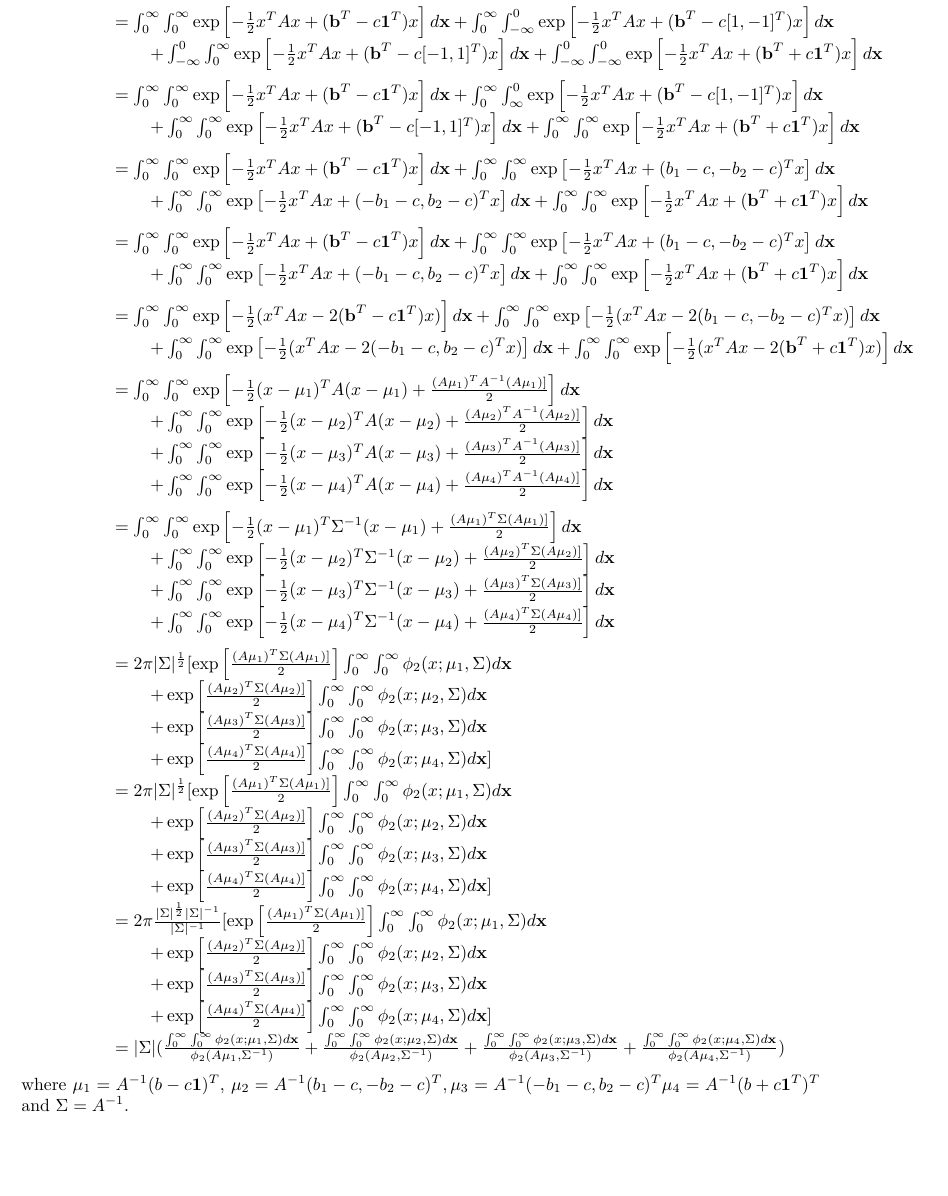
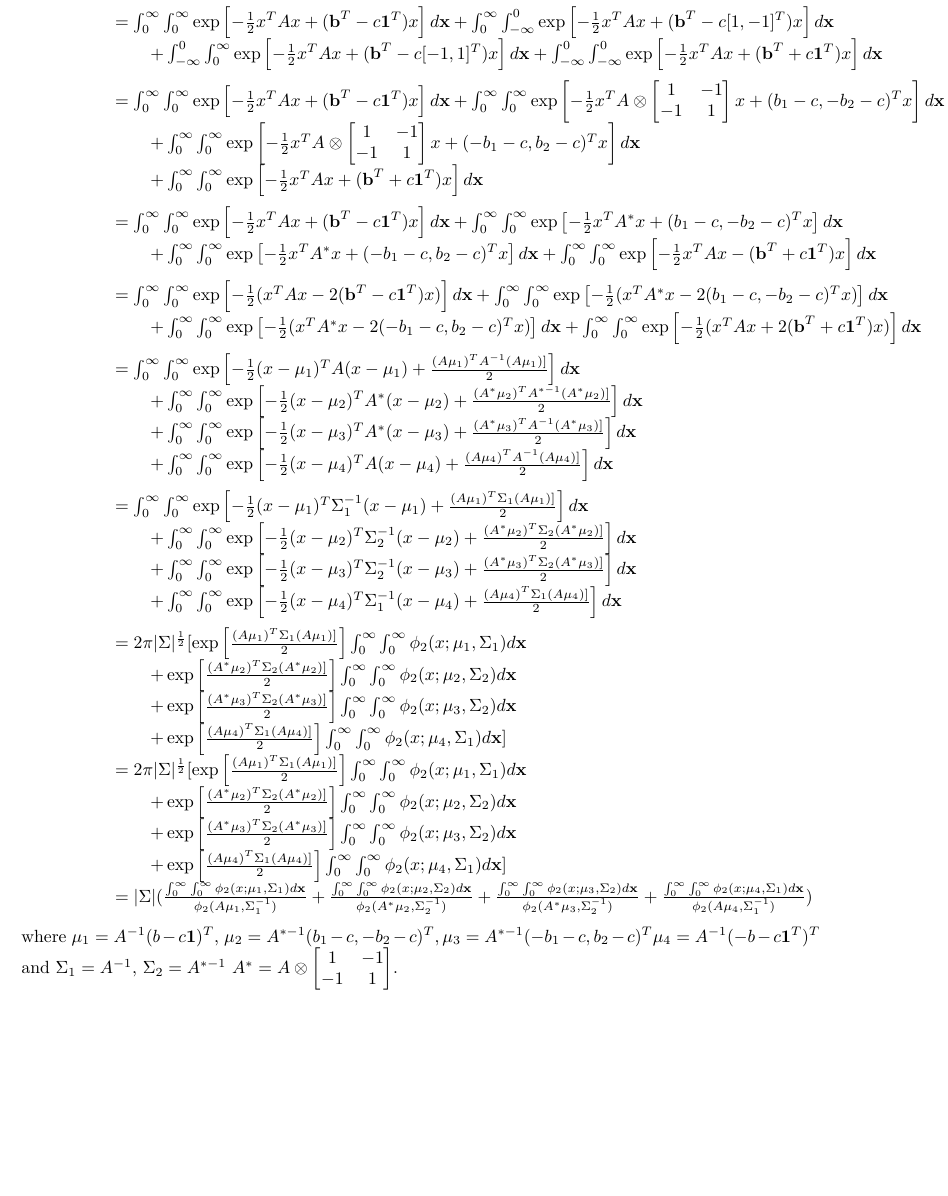
Before and after one commit to yuhao-3/Local-Global-Algorithm, a LaTeX document (Notes/Bivariate-Lasso/Bivariate_Lasso.tex): part of page 2 of 3, cut so that both start at the same text, the shorter picture padded with empty space. Compiled offline with pdfLaTeX.

Commit message:
Correct multivariate lasso function

```diff
--- a/Notes/Bivariate-Lasso/Bivariate_Lasso.tex
+++ b/Notes/Bivariate-Lasso/Bivariate_Lasso.tex
@@ -39,18 +39,20 @@ $$
 	\\ [2ex]
 	&
 	= \int_0^\infty\int_0^\infty    \exp\left[ -\frac{1}{2}x^TAx + (\textbf{b}^T - c\textbf{1}^T)x \right] d\textbf{x}
-	+ \int_0^\infty\int_{\infty}^0 \exp\left[ -\frac{1}{2}x^TAx + (\textbf{b}^T - c[1,-1]^T)x \right] d\textbf{x}\\
+
+	+ \int^\infty_0\int^{\infty}_0 \exp\left[
+	-\frac{1}{2}x^TA\otimes \begin{bmatrix}
+		1 & -1\\
+		-1 & 1\\
+	\end{bmatrix}x + (b_1-c,-b_2-c)^Tx \right] d\textbf{x}\\
 	& \qquad
-	+ \int_0^\infty\int_0^\infty   \exp\left[ -\frac{1}{2}x^TAx + (\textbf{b}^T - c[-1,1]^T)x \right] d\textbf{x}
-	+ \int_0^\infty\int_0^\infty   \exp\left[ -\frac{1}{2}x^TAx + (\textbf{b}^T + c\textbf{1}^T)x \right]d\textbf{x}
+	+ \int_0^\infty\int_0^\infty   \exp\left[
+	 -\frac{1}{2}x^TA \otimes 	\begin{bmatrix}
+	 	1 & -1\\
+	 	-1 & 1\\
+	 \end{bmatrix}x + (-b_1-c,b_2-c)^Tx \right] d\textbf{x}\\
 
-	\\ [2ex]
-	&
-	= \int_0^\infty\int_0^\infty    \exp\left[ -\frac{1}{2}x^TAx + (\textbf{b}^T - c\textbf{1}^T)x \right] d\textbf{x}
-
-	+ \int^\infty_0\int^{\infty}_0 \exp\left[ -\frac{1}{2}x^TAx + (b_1-c,-b_2-c)^Tx \right] d\textbf{x}\\
-	& \qquad
-	+ \int_0^\infty\int_0^\infty   \exp\left[ -\frac{1}{2}x^TAx + (-b_1-c,b_2-c)^Tx \right] d\textbf{x}
+ 	& \qquad
 
 	+ \int_0^\infty\int_0^\infty   \exp\left[ -\frac{1}{2}x^TAx + (\textbf{b}^T + c\textbf{1}^T)x \right]d\textbf{x}
 
@@ -58,82 +60,77 @@ $$
 	&
 	= \int_0^\infty\int_0^\infty    \exp\left[ -\frac{1}{2}x^TAx + (\textbf{b}^T - c\textbf{1}^T)x \right] d\textbf{x}
 
-	+ \int^\infty_0\int^{\infty}_0 \exp\left[ -\frac{1}{2}x^TAx + (b_1-c,-b_2-c)^Tx \right] d\textbf{x}\\
+	+ \int^\infty_0\int^{\infty}_0 \exp\left[ -\frac{1}{2}x^TA^*x + (b_1-c,-b_2-c)^Tx \right] d\textbf{x}\\
 	& \qquad
-	+ \int_0^\infty\int_0^\infty   \exp\left[ -\frac{1}{2}x^TAx + (-b_1-c,b_2-c)^Tx \right] d\textbf{x}
+	+ \int_0^\infty\int_0^\infty   \exp\left[ -\frac{1}{2}x^TA^*x + (-b_1-c,b_2-c)^Tx \right] d\textbf{x}
 
-	+ \int_0^\infty\int_0^\infty   \exp\left[ -\frac{1}{2}x^TAx + (\textbf{b}^T + c\textbf{1}^T)x \right]d\textbf{x}
+	+ \int_0^\infty\int_0^\infty   \exp\left[ -\frac{1}{2}x^TAx - (\textbf{b}^T + c\textbf{1}^T)x \right]d\textbf{x}
 
 	\\ [2ex]
 
 	&
 	= \int_0^\infty\int_0^\infty    \exp\left[ -\frac{1}{2}(x^TAx -2 (\textbf{b}^T - c\textbf{1}^T)x) \right] d\textbf{x}
 
-	+ \int^\infty_0\int^{\infty}_0 \exp\left[ -\frac{1}{2}(x^TAx -2 (b_1-c,-b_2-c)^Tx) \right] d\textbf{x}\\
+	+ \int^\infty_0\int^{\infty}_0 \exp\left[ -\frac{1}{2}(x^TA^*x -2 (b_1-c,-b_2-c)^Tx) \right] d\textbf{x}\\
 	& \qquad
-	+ \int_0^\infty\int_0^\infty   \exp\left[ -\frac{1}{2}(x^TAx -2 (-b_1-c,b_2-c)^Tx) \right] d\textbf{x}
+	+ \int_0^\infty\int_0^\infty   \exp\left[ -\frac{1}{2}(x^TA^*x -2 (-b_1-c,b_2-c)^Tx) \right] d\textbf{x}
 
-	+ \int_0^\infty\int_0^\infty   \exp\left[ -\frac{1}{2}(x^TAx -2 (\textbf{b}^T + c\textbf{1}^T)x) \right]d\textbf{x}
+	+ \int_0^\infty\int_0^\infty   \exp\left[ -\frac{1}{2}(x^TAx +2 (\textbf{b}^T + c\textbf{1}^T)x) \right]d\textbf{x}
 
 	\\ [2ex]
 
 	&
 	= \int_0^\infty\int_0^\infty    \exp\left[ -\frac{1}{2}(x-\mu_1)^TA(x-\mu_1) + \frac{(A\mu_1)^TA^{-1}(A\mu_1)]}{2} \right] d\textbf{x}\\
 	& \qquad
-	+ \int_0^\infty\int_0^\infty    \exp\left[ -\frac{1}{2}(x-\mu_2)^TA(x-\mu_2) + \frac{(A\mu_2)^TA^{-1}(A\mu_2)]}{2} \right] d\textbf{x}\\
+	+ \int_0^\infty\int_0^\infty    \exp\left[ -\frac{1}{2}(x-\mu_2)^TA^*(x-\mu_2) + \frac{(A^*\mu_2)^TA^{*-1}(A^*\mu_2)]}{2} \right] d\textbf{x}\\
 	& \qquad
-	+ \int_0^\infty\int_0^\infty    \exp\left[ -\frac{1}{2}(x-\mu_3)^TA(x-\mu_3) + \frac{(A\mu_3)^TA^{-1}(A\mu_3)]}{2} \right] d\textbf{x}\\
+	+ \int_0^\infty\int_0^\infty    \exp\left[ -\frac{1}{2}(x-\mu_3)^TA^*(x-\mu_3) + \frac{(A^*\mu_3)^TA^{-1}(A^*\mu_3)]}{2} \right] d\textbf{x}\\
 	& \qquad
 	+ \int_0^\infty\int_0^\infty    \exp\left[ -\frac{1}{2}(x-\mu_4)^TA(x-\mu_4) + \frac{(A\mu_4)^TA^{-1}(A\mu_4)]}{2} \right] d\textbf{x}
 
 	\\ [2ex]
 	&
-	= \int_0^\infty\int_0^\infty    \exp\left[ -\frac{1}{2}(x-\mu_1)^T\Sigma^{-1}(x-\mu_1) + \frac{(A\mu_1)^T\Sigma(A\mu_1)]}{2} \right] d\textbf{x}\\
+	= \int_0^\infty\int_0^\infty    \exp\left[ -\frac{1}{2}(x-\mu_1)^T\Sigma_1^{-1}(x-\mu_1) + \frac{(A\mu_1)^T\Sigma_1(A\mu_1)]}{2} \right] d\textbf{x}\\
 	& \qquad
-	+ \int_0^\infty\int_0^\infty    \exp\left[ -\frac{1}{2}(x-\mu_2)^T\Sigma^{-1}(x-\mu_2) + \frac{(A\mu_2)^T\Sigma(A\mu_2)]}{2} \right] d\textbf{x}\\
+	+ \int_0^\infty\int_0^\infty    \exp\left[ -\frac{1}{2}(x-\mu_2)^T\Sigma_2^{-1}(x-\mu_2) + \frac{(A^*\mu_2)^T\Sigma_2(A^*\mu_2)]}{2} \right] d\textbf{x}\\
 	& \qquad
-	+ \int_0^\infty\int_0^\infty    \exp\left[ -\frac{1}{2}(x-\mu_3)^T\Sigma^{-1}(x-\mu_3) + \frac{(A\mu_3)^T\Sigma(A\mu_3)]}{2} \right] d\textbf{x}\\
+	+ \int_0^\infty\int_0^\infty    \exp\left[ -\frac{1}{2}(x-\mu_3)^T\Sigma_2^{-1}(x-\mu_3) + \frac{(A^*\mu_3)^T\Sigma_2(A^*\mu_3)]}{2} \right] d\textbf{x}\\
 	& \qquad
-	+ \int_0^\infty\int_0^\infty    \exp\left[ -\frac{1}{2}(x-\mu_4)^T\Sigma^{-1}(x-\mu_4) + \frac{(A\mu_4)^T\Sigma(A\mu_4)]}{2} \right] d\textbf{x}
+	+ \int_0^\infty\int_0^\infty    \exp\left[ -\frac{1}{2}(x-\mu_4)^T\Sigma_1^{-1}(x-\mu_4) + \frac{(A\mu_4)^T\Sigma_1(A\mu_4)]}{2} \right] d\textbf{x}
 
 	\\ [2ex]
 	&
-	=  2\pi|\Sigma|^{\frac{1}{2}}[\exp\left[ \frac{(A\mu_1)^T\Sigma(A\mu_1)]}{2} \right] \int_0^\infty\int_0^\infty \phi_2(x;\mu_1,\Sigma)d\textbf{x}\\
+	=  2\pi|\Sigma|^{\frac{1}{2}}[\exp\left[ \frac{(A\mu_1)^T\Sigma_1(A\mu_1)]}{2} \right] \int_0^\infty\int_0^\infty \phi_2(x;\mu_1,\Sigma_1)d\textbf{x}\\
 	& \qquad
-	+  \exp\left[ \frac{(A\mu_2)^T\Sigma(A\mu_2)]}{2} \right] \int_0^\infty\int_0^\infty \phi_2(x;\mu_2,\Sigma)d\textbf{x}\\
+	+  \exp\left[ \frac{(A^*\mu_2)^T\Sigma_2(A^*\mu_2)]}{2} \right] \int_0^\infty\int_0^\infty \phi_2(x;\mu_2,\Sigma_2)d\textbf{x}\\
 	& \qquad
-	+  \exp\left[ \frac{(A\mu_3)^T\Sigma(A\mu_3)]}{2} \right] \int_0^\infty\int_0^\infty \phi_2(x;\mu_3,\Sigma)d\textbf{x}\\
+	+  \exp\left[ \frac{(A^*\mu_3)^T\Sigma_2(A^*\mu_3)]}{2} \right] \int_0^\infty\int_0^\infty \phi_2(x;\mu_3,\Sigma_2)d\textbf{x}\\
 	& \qquad
-	+  \exp\left[ \frac{(A\mu_4)^T\Sigma(A\mu_4)]}{2} \right] \int_0^\infty\int_0^\infty \phi_2(x;\mu_4,\Sigma)d\textbf{x}]\\
+	+  \exp\left[ \frac{(A\mu_4)^T\Sigma_1(A\mu_4)]}{2} \right] \int_0^\infty\int_0^\infty \phi_2(x;\mu_4,\Sigma_1)d\textbf{x}]\\
 
 
 	&
-	=  2\pi|\Sigma|^{\frac{1}{2}}[\exp\left[ \frac{(A\mu_1)^T\Sigma(A\mu_1)]}{2} \right] \int_0^\infty\int_0^\infty \phi_2(x;\mu_1,\Sigma)d\textbf{x}\\
+	=  2\pi|\Sigma|^{\frac{1}{2}}[\exp\left[ \frac{(A\mu_1)^T\Sigma_1(A\mu_1)]}{2} \right] \int_0^\infty\int_0^\infty \phi_2(x;\mu_1,\Sigma_1)d\textbf{x}\\
 	& \qquad
-	+  \exp\left[ \frac{(A\mu_2)^T\Sigma(A\mu_2)]}{2} \right] \int_0^\infty\int_0^\infty \phi_2(x;\mu_2,\Sigma)d\textbf{x}\\
+	+  \exp\left[ \frac{(A^*\mu_2)^T\Sigma_2(A^*\mu_2)]}{2} \right] \int_0^\infty\int_0^\infty \phi_2(x;\mu_2,\Sigma_2)d\textbf{x}\\
 	& \qquad
-	+  \exp\left[ \frac{(A\mu_3)^T\Sigma(A\mu_3)]}{2} \right] \int_0^\infty\int_0^\infty \phi_2(x;\mu_3,\Sigma)d\textbf{x}\\
+	+  \exp\left[ \frac{(A^*\mu_3)^T\Sigma_2(A^*\mu_3)]}{2} \right] \int_0^\infty\int_0^\infty \phi_2(x;\mu_3,\Sigma_2)d\textbf{x}\\
 	& \qquad
-	+  \exp\left[ \frac{(A\mu_4)^T\Sigma(A\mu_4)]}{2} \right] \int_0^\infty\int_0^\infty \phi_2(x;\mu_4,\Sigma)d\textbf{x}]\\
+	+  \exp\left[ \frac{(A\mu_4)^T\Sigma_1(A\mu_4)]}{2} \right] \int_0^\infty\int_0^\infty \phi_2(x;\mu_4,\Sigma_1)d\textbf{x}]\\
+
 
 	&
-	=  2\pi \frac{|\Sigma|^{\frac{1}{2}} |\Sigma|^{-1}}{|\Sigma|^{-1}}  [\exp\left[ \frac{(A\mu_1)^T\Sigma(A\mu_1)]}{2} \right] \int_0^\infty\int_0^\infty \phi_2(x;\mu_1,\Sigma)d\textbf{x}\\
-	& \qquad
-	+  \exp\left[ \frac{(A\mu_2)^T\Sigma(A\mu_2)]}{2} \right] \int_0^\infty\int_0^\infty \phi_2(x;\mu_2,\Sigma)d\textbf{x}\\
-	& \qquad
-	+  \exp\left[ \frac{(A\mu_3)^T\Sigma(A\mu_3)]}{2} \right] \int_0^\infty\int_0^\infty \phi_2(x;\mu_3,\Sigma)d\textbf{x}\\
-	& \qquad
-	+  \exp\left[ \frac{(A\mu_4)^T\Sigma(A\mu_4)]}{2} \right] \int_0^\infty\int_0^\infty \phi_2(x;\mu_4,\Sigma)d\textbf{x}]\\
-
-	&
-	=|\Sigma| (\frac{\int_0^\infty\int_0^\infty \phi_2(x;\mu_1,\Sigma)d\textbf{x}}{\phi_2(A\mu_1,\Sigma^{-1})} + \frac{\int_0^\infty\int_0^\infty \phi_2(x;\mu_2,\Sigma)d\textbf{x}}{\phi_2(A\mu_2,\Sigma^{-1})} + \frac{\int_0^\infty\int_0^\infty \phi_2(x;\mu_3,\Sigma)d\textbf{x}}{\phi_2(A\mu_3,\Sigma^{-1})} + \frac{\int_0^\infty\int_0^\infty \phi_2(x;\mu_4,\Sigma)d\textbf{x}}{\phi_2(A\mu_4,\Sigma^{-1})})
+	=|\Sigma| (\frac{\int_0^\infty\int_0^\infty \phi_2(x;\mu_1,\Sigma_1)d\textbf{x}}{\phi_2(A\mu_1,\Sigma_1^{-1})} + \frac{\int_0^\infty\int_0^\infty \phi_2(x;\mu_2,\Sigma_2)d\textbf{x}}{\phi_2(A^*\mu_2,\Sigma_2^{-1})} + \frac{\int_0^\infty\int_0^\infty \phi_2(x;\mu_3,\Sigma_2)d\textbf{x}}{\phi_2(A^*\mu_3,\Sigma_2^{-1})} + \frac{\int_0^\infty\int_0^\infty \phi_2(x;\mu_4,\Sigma_1)d\textbf{x}}{\phi_2(A\mu_4,\Sigma_1^{-1})})
 
 
 
 \end{array}
 $$
 
-\noindent where $\mu_1 = A^{-1}(b-c\textbf{1})^T$, $\mu_2 = A^{-1}(b_1-c,-b_2-c)^T, \mu_3 = A^{-1}(-b_1-c,b_2-c)^T \mu_4 = A^{-1}(b+c \textbf{1}^T)^T $ and $\Sigma = A^{-1}$.
+\noindent where $\mu_1 = A^{-1}(b-c\textbf{1})^T$, $\mu_2 = A^{*-1}(b_1-c,-b_2-c)^T, \mu_3 = A^{*-1}(-b_1-c,b_2-c)^T \mu_4 = A^{-1}(-b-c \textbf{1}^T)^T $ and $\Sigma_1 = A^{-1}$, $\Sigma_2 = A^{*-1}$ $A^* = A \otimes 	\begin{bmatrix}
+	1 & -1\\
+	-1 & 1\\
+\end{bmatrix}$.
 
 \newpage
 
```
Also changed, not shown: Notes/Local_Global_Notes.md (+2 -2 lines), Yuhao_honour_thesis/Chapter2.tex (+4 -5 lines), real_dataset_code/code/lasso_distribution/Multi-Lasso.R (+6 -4 lines), Notes/Bivariate-Lasso/Bivariate_Lasso.pdf, Yuhao_honour_thesis/main.pdf, Notes/Bivariate-Lasso/Bivariate_Lasso.tex (6 more changed lines), 9 other files.
